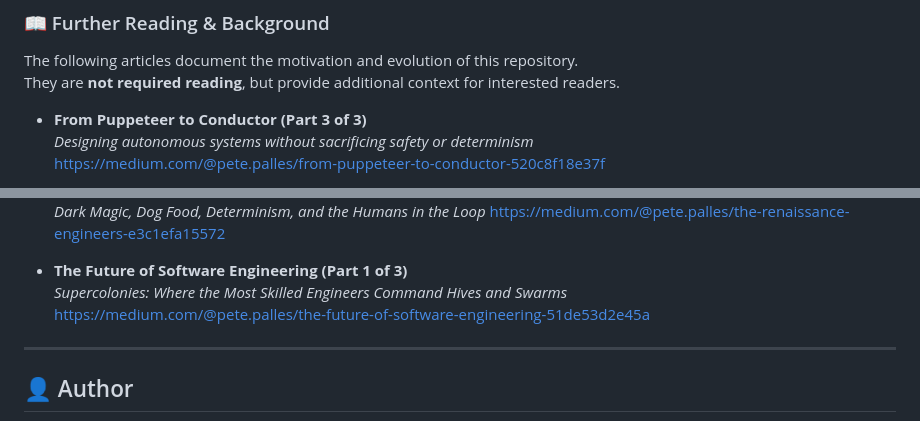
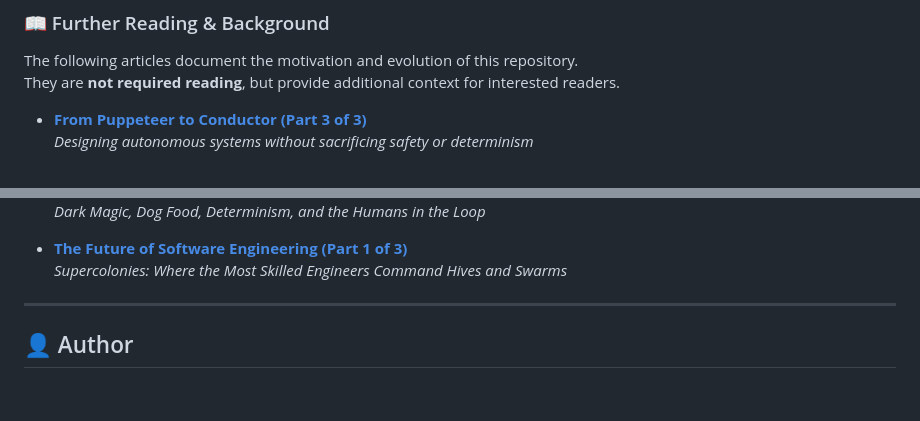
Before and after one commit to oddessentials/odd-demonstration, a Markdown page: README.md, 2 parts joined by grey strips. Drawn GitHub-style; blank space fills up the shorter version.

Commit message:
docs: readme medium links cleaned up

```diff
--- a/README.md
+++ b/README.md
@@ -433,7 +433,6 @@ Authoritative reference documentation for builders and autonomous agents:
 The following articles document the motivation and evolution of this repository.
 They are **not required reading**, but provide additional context for interested readers.
 
-- **From Puppeteer to Conductor (Part 3 of 3)**
+- **[From Puppeteer to Conductor (Part 3 of 3)](https://medium.com/@pete.palles/from-puppeteer-to-conductor-520c8f18e37f)**
   _Designing autonomous systems without sacrificing safety or determinism_
-  https://medium.com/@pete.palles/from-puppeteer-to-conductor-520c8f18e37f
 
@@ -441,9 +440,7 @@ They are **not required reading**, but provide additional context for interested
   _Dark Magic, Dog Food, Determinism, and the Humans in the Loop_
-  https://medium.com/@pete.palles/the-renaissance-engineers-e3c1efa15572
 
-- **The Future of Software Engineering (Part 1 of 3)**
+- **[The Future of Software Engineering (Part 1 of 3)](https://medium.com/@pete.palles/the-future-of-software-engineering-51de53d2e45a)**
   _Supercolonies: Where the Most Skilled Engineers Command Hives and Swarms_
-  https://medium.com/@pete.palles/the-future-of-software-engineering-51de53d2e45a
 
 ---
 
```
Also changed, not shown: other parts of README.md (+1 -1 lines).
